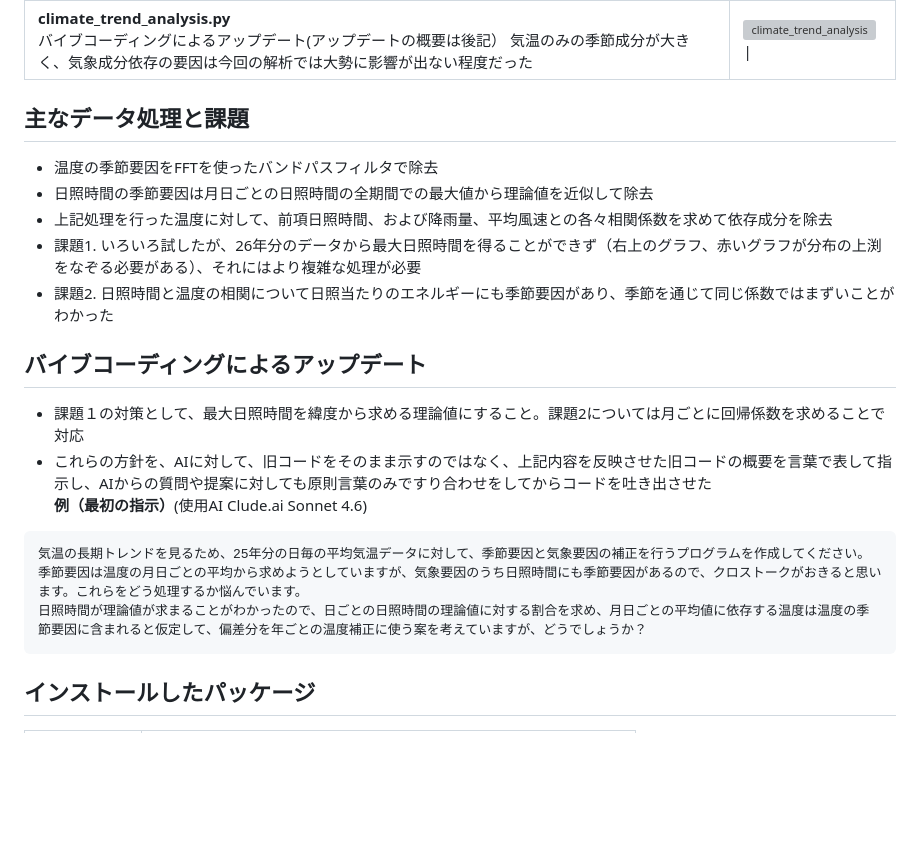
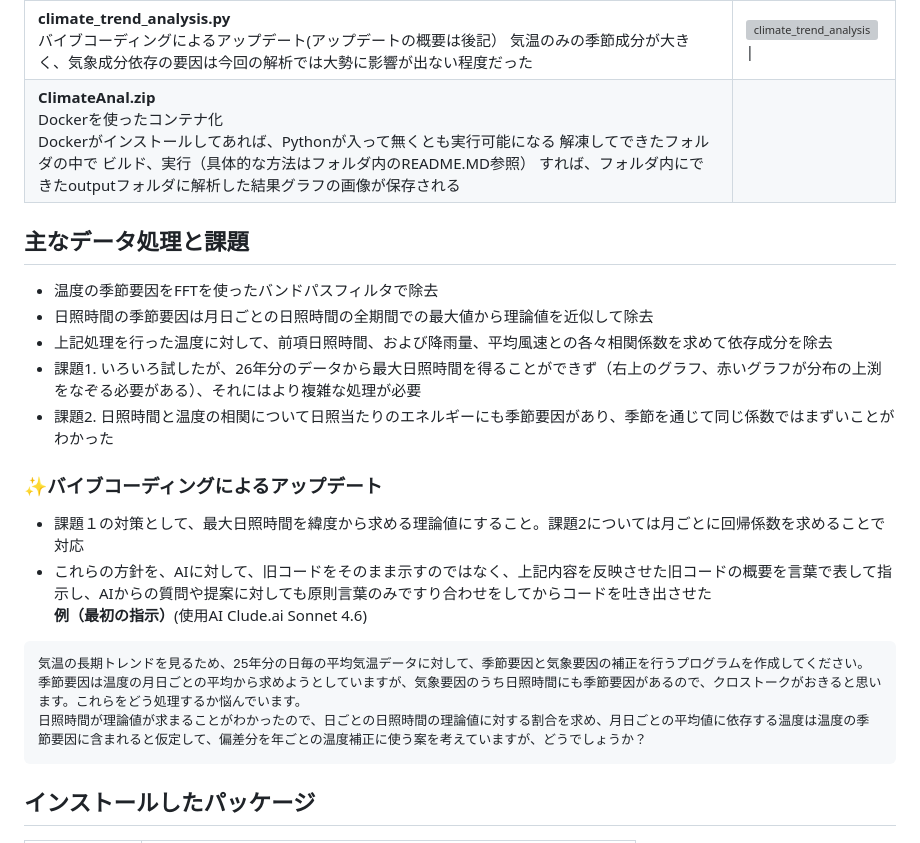
Before and after one commit to LineTeo/Python_Practice1, a Markdown page: README.md, the part around the change. Rendered like a GitHub page; blank space fills up the shorter version; grey boxes are pictures that could not be loaded.

Commit message:
Enhance README with Docker usage and vibcoding updates
Added instructions for using Docker to run ClimateAnal.zip and updated the section on updates via vibcoding.

````diff
--- a/README.md
+++ b/README.md
@@ -48,6 +48,18 @@ Python 学習で作成したプログラムです。
       <img width="400" alt="climate_trend_analysis" src="https://github.com/user-attachments/assets/09760c46-d292-41a7-81c6-b8c371a361f9" /> |
    </td>
   </tr>
+  <tr>
+    <td>
+      <b>ClimateAnal.zip</b><br>
+      Dockerを使ったコンテナ化<br>
+      Dockerがインストールしてあれば、Pythonが入って無くとも実行可能になる
+      解凍してできたフォルダの中で
+      ビルド、実行（具体的な方法はフォルダ内のREADME.MD参照）
+      すれば、フォルダ内にできたoutputフォルダに解析した結果グラフの画像が保存される
+    </td>
+    <td>
+   </td>
+  </tr>
 
 </table>
 
@@ -58,7 +70,7 @@ Python 学習で作成したプログラムです。
 - 課題1. いろいろ試したが、26年分のデータから最大日照時間を得ることができず（右上のグラフ、赤いグラフが分布の上渕をなぞる必要がある）、それにはより複雑な処理が必要
 - 課題2. 日照時間と温度の相関について日照当たりのエネルギーにも季節要因があり、季節を通じて同じ係数ではまずいことがわかった
 
-## バイブコーディングによるアップデート
+### :sparkles:バイブコーディングによるアップデート
 - 課題１の対策として、最大日照時間を緯度から求める理論値にすること。課題2については月ごとに回帰係数を求めることで対応
 - これらの方針を、AIに対して、旧コードをそのまま示すのではなく、上記内容を反映させた旧コードの概要を言葉で表して指示し、AIからの質問や提案に対しても原則言葉のみですり合わせをしてからコードを吐き出させた<br>
 <b>例（最初の指示）</b>(使用AI Clude.ai Sonnet 4.6)
@@ -67,7 +79,6 @@ Python 学習で作成したプログラムです。
 季節要因は温度の月日ごとの平均から求めようとしていますが、気象要因のうち日照時間にも季節要因があるので、クロストークがおきると思います。これらをどう処理するか悩んでいます。
 日照時間が理論値が求まることがわかったので、日ごとの日照時間の理論値に対する割合を求め、月日ごとの平均値に依存する温度は温度の季節要因に含まれると仮定して、偏差分を年ごとの温度補正に使う案を考えていますが、どうでしょうか？
 ```
-
 
 ## インストールしたパッケージ
 | パッケージ名 | 目的 |
````
